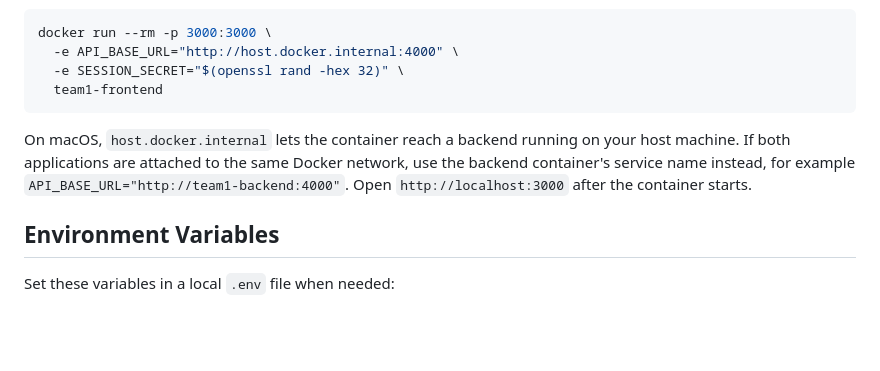
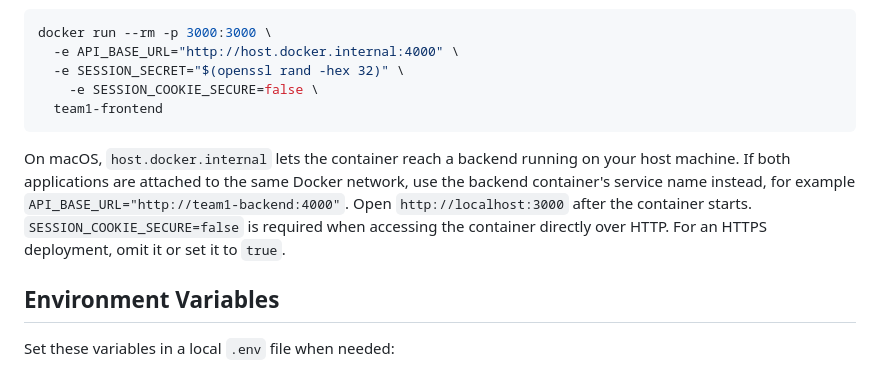
Before and after one commit to derry-academy-students-2026/team1-frontend, a Markdown page: README.md, the part around the change. Rendered like a GitHub page; blank space fills up the shorter version.

Commit message:
Updated readme to reflect cookie change for dev environment

````diff
--- a/README.md
+++ b/README.md
@@ -67,6 +67,7 @@ Run it on port 3000, setting the backend URL reachable from the container:
 docker run --rm -p 3000:3000 \
   -e API_BASE_URL="http://host.docker.internal:4000" \
   -e SESSION_SECRET="$(openssl rand -hex 32)" \
+	-e SESSION_COOKIE_SECURE=false \
   team1-frontend
 ```
 
@@ -74,7 +75,9 @@ On macOS, `host.docker.internal` lets the container reach a backend running on
 your host machine. If both applications are attached to the same Docker
 network, use the backend container's service name instead, for example
 `API_BASE_URL="http://team1-backend:4000"`. Open `http://localhost:3000` after
-the container starts.
+the container starts. `SESSION_COOKIE_SECURE=false` is required when accessing
+the container directly over HTTP. For an HTTPS deployment, omit it or set it to
+`true`.
 ## Environment Variables
 Set these variables in a local `.env` file when needed:
 ```env
````
